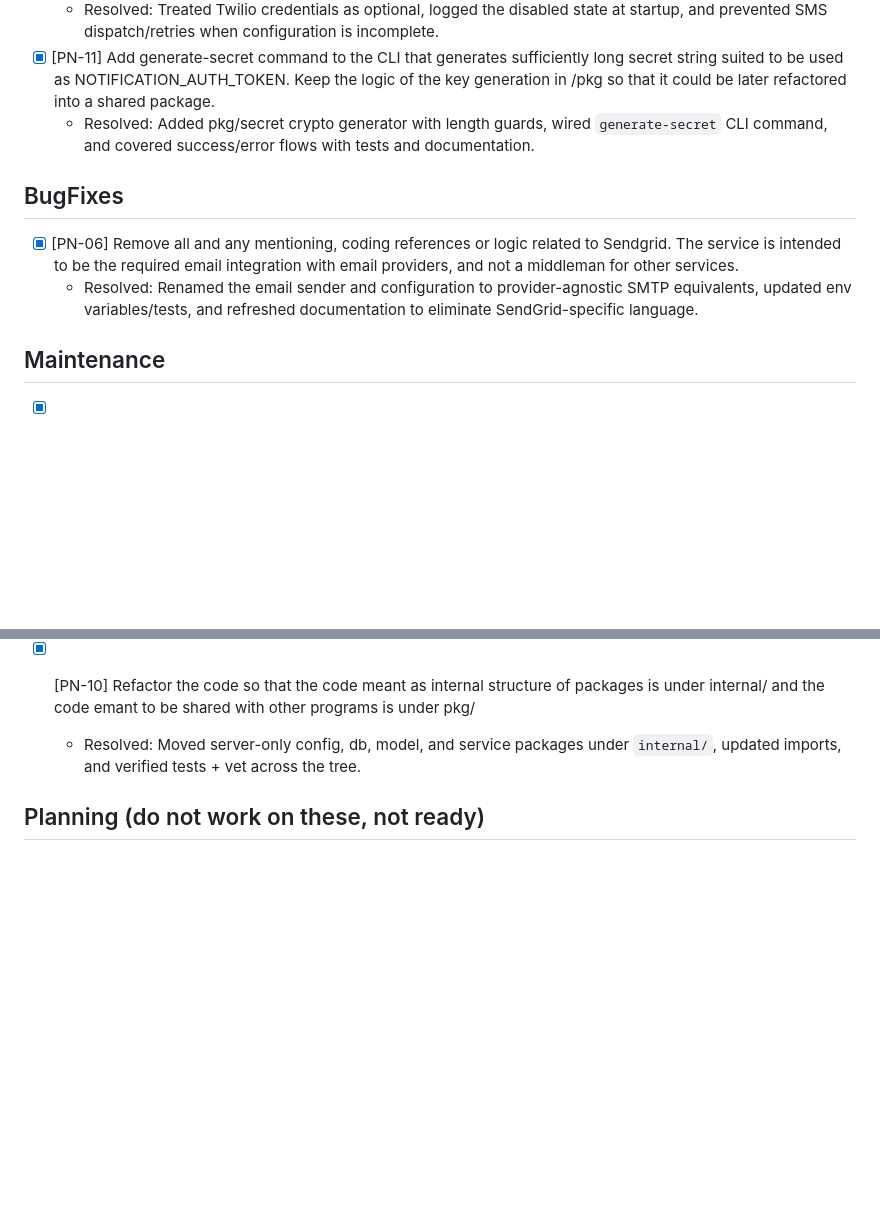
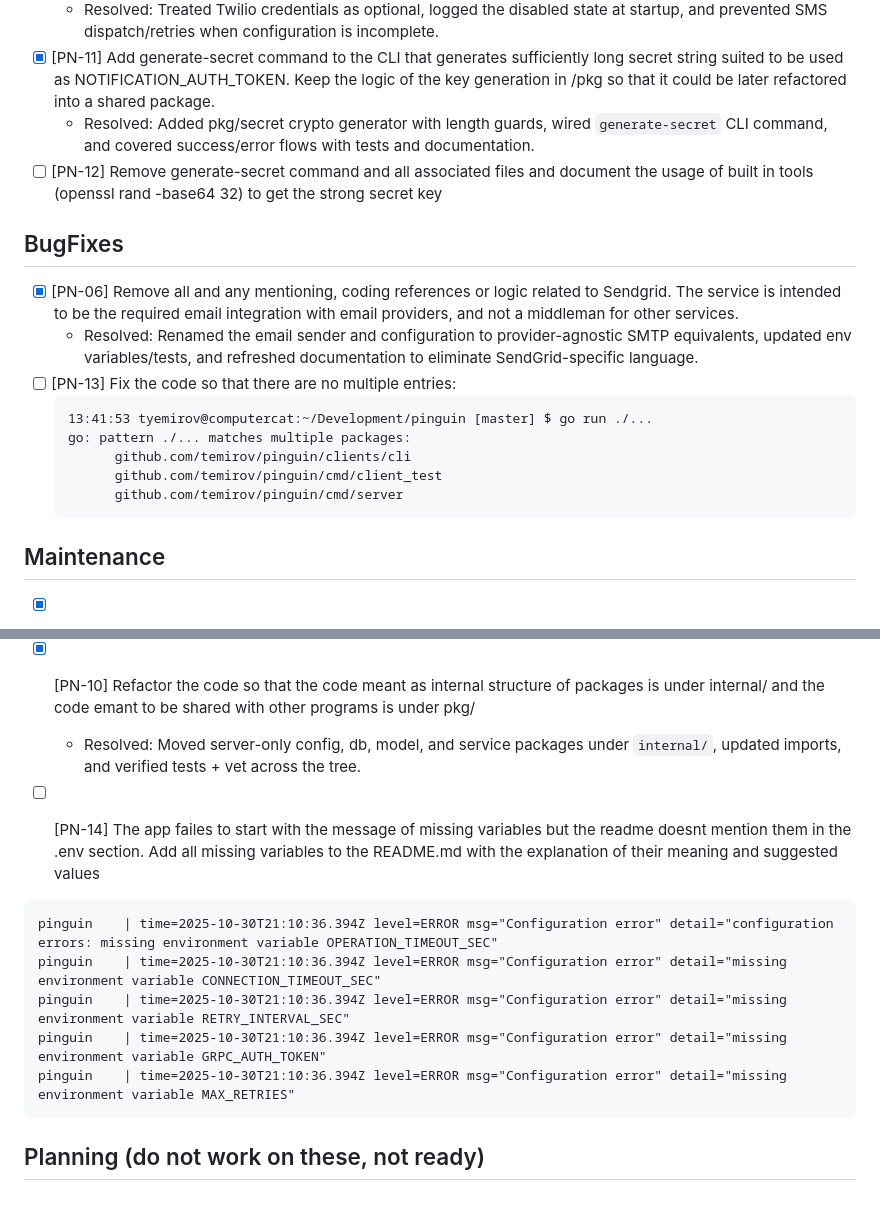
Before and after one commit to temirov/notify, a Markdown page: ISSUES.md, 2 parts joined by grey strips. Drawn GitHub-style; blank space fills up the shorter version.

Commit message:
Future development

````diff
--- a/ISSUES.md
+++ b/ISSUES.md
@@ -17,11 +17,20 @@ In this file the entries (issues) record newly discovered requests or changes, w
   - Resolved: Treated Twilio credentials as optional, logged the disabled state at startup, and prevented SMS dispatch/retries when configuration is incomplete.
 - [x] [PN-11] Add generate-secret command to the CLI that generates sufficiently long secret string suited to be used as NOTIFICATION_AUTH_TOKEN. Keep the logic of the key generation in /pkg so that it could be later refactored into a shared package.
   - Resolved: Added pkg/secret crypto generator with length guards, wired `generate-secret` CLI command, and covered success/error flows with tests and documentation.
+- [ ] [PN-12] Remove generate-secret command and all associated files and document the usage of built in tools (openssl rand -base64 32) to get the strong secret key
 
 ## BugFixes
 
 - [x] [PN-06] Remove all and any mentioning, coding references or logic related to Sendgrid. The service is intended to be the required email integration with email providers, and not a middleman for other services.
   - Resolved: Renamed the email sender and configuration to provider-agnostic SMTP equivalents, updated env variables/tests, and refreshed documentation to eliminate SendGrid-specific language.
+- [ ] [PN-13] Fix the code so that there are no multiple entries:
+   ```
+   13:41:53 tyemirov@computercat:~/Development/pinguin [master] $ go run ./...
+   go: pattern ./... matches multiple packages:
+         github.com/temirov/pinguin/clients/cli
+         github.com/temirov/pinguin/cmd/client_test
+         github.com/temirov/pinguin/cmd/server
+   ```
 
 ## Maintenance
 
@@ -136,5 +145,13 @@ In this file the entries (issues) record newly discovered requests or changes, w
 
 - [x] [PN-10] Refactor the code so that the code meant as internal structure of packages is under internal/ and the code emant to be shared with other programs is under pkg/
   - Resolved: Moved server-only config, db, model, and service packages under `internal/`, updated imports, and verified tests + vet across the tree.
+- [ ] [PN-14] The app failes to start with the message of missing variables but the readme doesnt mention them in the .env section. Add all missing variables to the README.md with the explanation of their meaning and suggested values
+```
+pinguin    | time=2025-10-30T21:10:36.394Z level=ERROR msg="Configuration error" detail="configuration errors: missing environment variable OPERATION_TIMEOUT_SEC"
+pinguin    | time=2025-10-30T21:10:36.394Z level=ERROR msg="Configuration error" detail="missing environment variable CONNECTION_TIMEOUT_SEC"
+pinguin    | time=2025-10-30T21:10:36.394Z level=ERROR msg="Configuration error" detail="missing environment variable RETRY_INTERVAL_SEC"
+pinguin    | time=2025-10-30T21:10:36.394Z level=ERROR msg="Configuration error" detail="missing environment variable GRPC_AUTH_TOKEN"
+pinguin    | time=2025-10-30T21:10:36.394Z level=ERROR msg="Configuration error" detail="missing environment variable MAX_RETRIES"
+```
 
 ## Planning (do not work on these, not ready)
````
